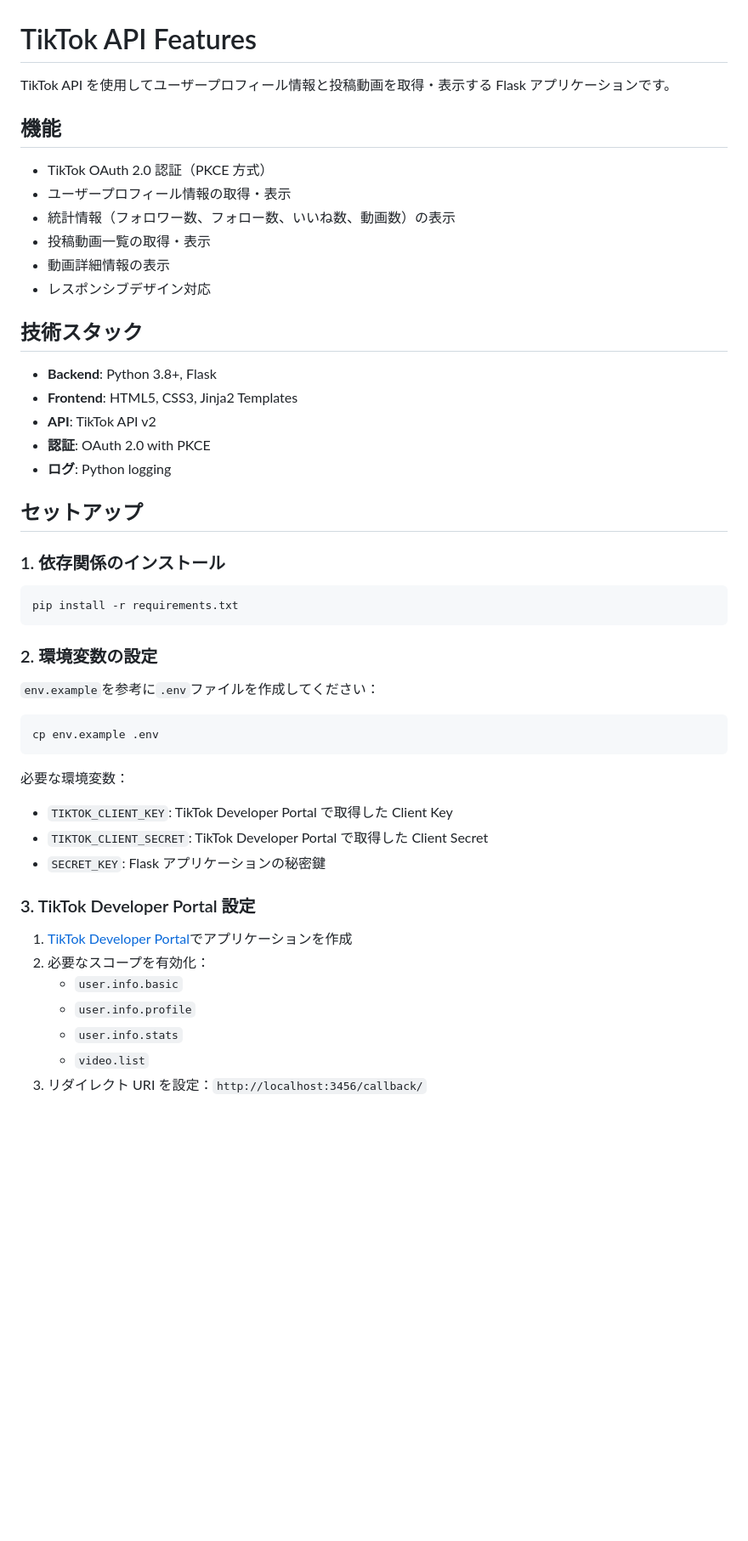
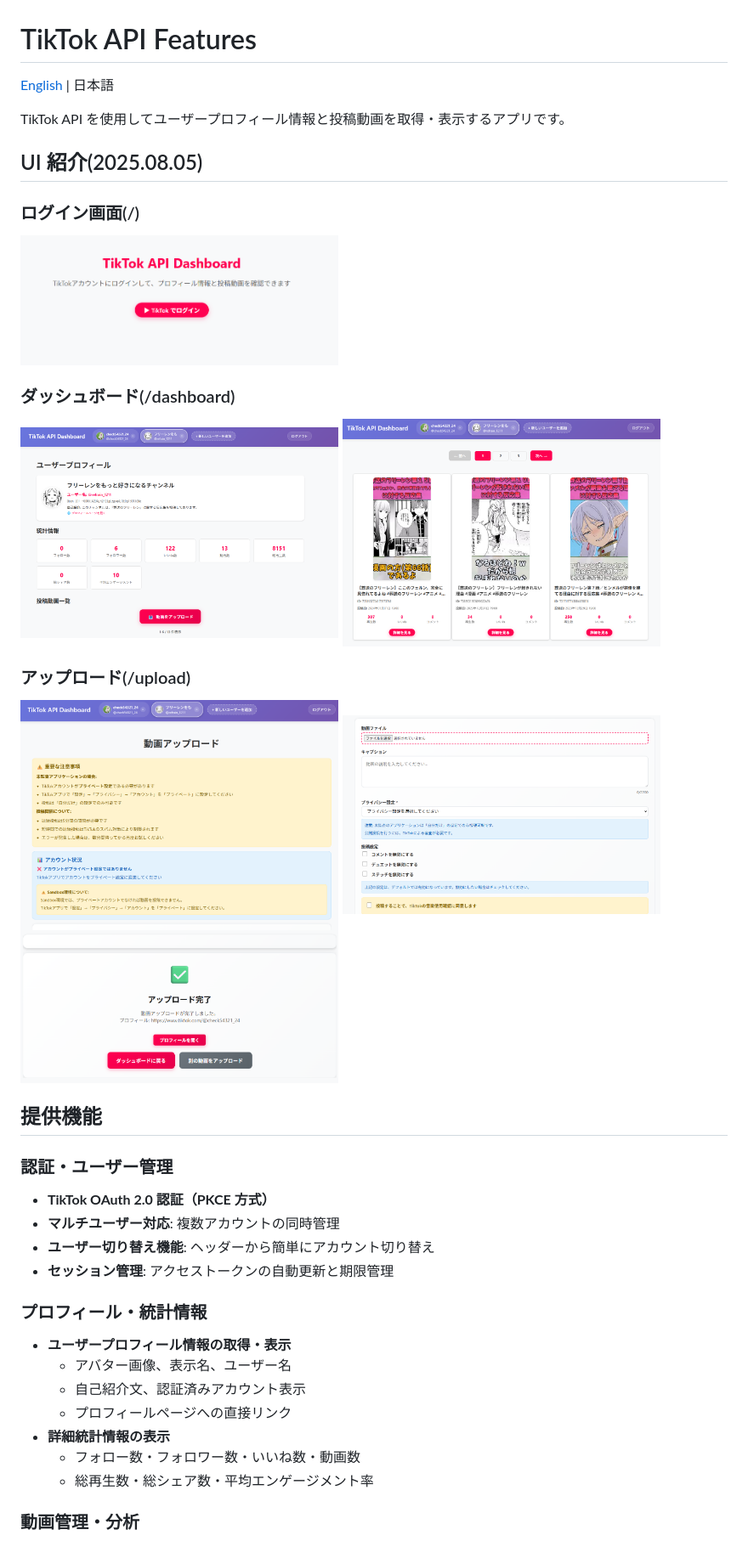
Before and after one commit to Kazu-K0032/TikTok-API-Features, a Markdown page: README.md, the part around the change printed below. Shown: that part at 85% size. Drawn GitHub-style; pictures changed too: docs/images/dashboard_1.png (added), docs/images/dashboard_2.png (added), docs/images/login1.png (added); blank space fills up the shorter version.

````diff
--- a/README.md
+++ b/README.md
@@ -1,53 +1,48 @@
 # TikTok API Features
 
-TikTok API を使用してユーザープロフィール情報と投稿動画を取得・表示する Flask アプリケーションです。
+[English](./docs/lang/en.md) | 日本語
 
-## 機能
+TikTok API を使用してユーザープロフィール情報と投稿動画を取得・表示するアプリです。
 
-- TikTok OAuth 2.0 認証（PKCE 方式）
-- ユーザープロフィール情報の取得・表示
-- 統計情報（フォロワー数、フォロー数、いいね数、動画数）の表示
-- 投稿動画一覧の取得・表示
-- 動画詳細情報の表示
-- レスポンシブデザイン対応
+## UI 紹介(2025.08.05)
 
-## 技術スタック
+### ログイン画面(/)
 
-- **Backend**: Python 3.8+, Flask
-- **Frontend**: HTML5, CSS3, Jinja2 Templates
-- **API**: TikTok API v2
-- **認証**: OAuth 2.0 with PKCE
-- **ログ**: Python logging
+<img src="./docs/images/login1.png" width="45%" />
 
-## セットアップ
+### ダッシュボード(/dashboard)
 
-### 1. 依存関係のインストール
+<div style="display: flex; column-gap:8px;">
+    <img src="./docs/images/dashboard_1.png" width="45%" />
+    <img src="./docs/images/dashboard_2.png" width="45%" />
+</div>
 
-```bash
-pip install -r requirements.txt
-```
+### アップロード(/upload)
 
-### 2. 環境変数の設定
+<div style="display: flex; gap:8px; flex-wrap: wrap;">
+    <img src="./docs/images/upload_1.png" width="45%" />
+    <img src="./docs/images/upload_2.png" width="45%" />
+    <img src="./docs/images/upload_3.png" width="45%" />
+</div>
 
-`env.example`を参考に`.env`ファイルを作成してください：
+## 提供機能
 
-```bash
-cp env.example .env
-```
+### 認証・ユーザー管理
 
-必要な環境変数：
+- **TikTok OAuth 2.0 認証（PKCE 方式）**
+- **マルチユーザー対応**: 複数アカウントの同時管理
+- **ユーザー切り替え機能**: ヘッダーから簡単にアカウント切り替え
+- **セッション管理**: アクセストークンの自動更新と期限管理
 
-- `TIKTOK_CLIENT_KEY`: TikTok Developer Portal で取得した Client Key
-- `TIKTOK_CLIENT_SECRET`: TikTok Developer Portal で取得した Client Secret
-- `SECRET_KEY`: Flask アプリケーションの秘密鍵
+### プロフィール・統計情報
 
-### 3. TikTok Developer Portal 設定
+- **ユーザープロフィール情報の取得・表示**
+  - アバター画像、表示名、ユーザー名
+  - 自己紹介文、認証済みアカウント表示
+  - プロフィールページへの直接リンク
+- **詳細統計情報の表示**
+  - フォロー数・フォロワー数・いいね数・動画数
+  - 総再生数・総シェア数・平均エンゲージメント率
 
-1. [TikTok Developer Portal](https://developers.tiktok.com/)でアプリケーションを作成
-2. 必要なスコープを有効化：
-   - `user.info.basic`
-   - `user.info.profile`
-   - `user.info.stats`
-   - `video.list`
-3. リダイレクト URI を設定：`http://localhost:3456/callback/`
+### 動画管理・分析
 
````
Also changed, not shown: other parts of README.md (+24 -68 lines), README_REFACTORING.md (deleted, +0 -164 lines), docs/lang/en.md (added, +74 -0 lines).
